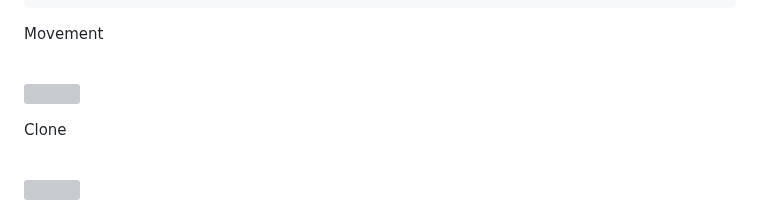
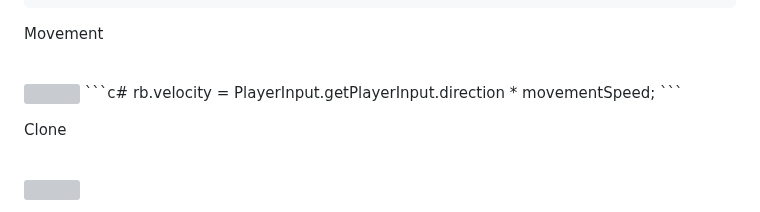
Before and after one commit to ChristopherAngrico/Purgatory, a Markdown page: README.md, the part around the change. Drawn GitHub-style; grey boxes are pictures that could not be loaded.

````diff
--- a/README.md
+++ b/README.md
@@ -21,6 +21,9 @@ private void ThrowKnifeDirection()
 
 <p>Movement<p/><br/>
 <img src="https://github.com/ChristopherAngrico/Purgatory/assets/87889745/7ff3abb8-6dbb-4f13-95bc-42b76e9b2073" height="30%" width="30%">
+```c#
+rb.velocity = PlayerInput.getPlayerInput.direction * movementSpeed;
+```
 
 <p>Clone<p/><br/>
 <img src="https://github.com/ChristopherAngrico/Purgatory/blob/main/Purgatory/Clone.png?raw=true" height="30%" width="30%">
````
